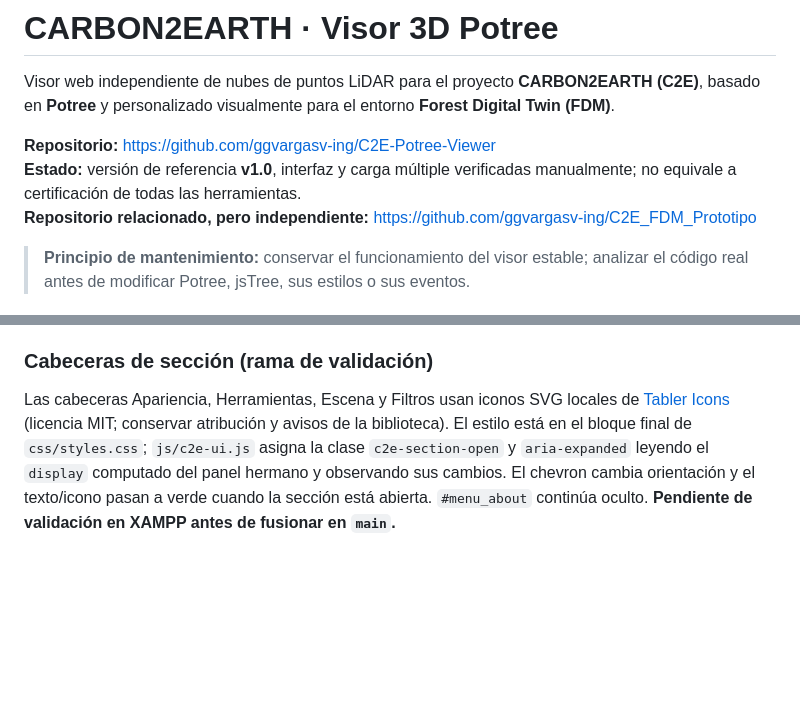
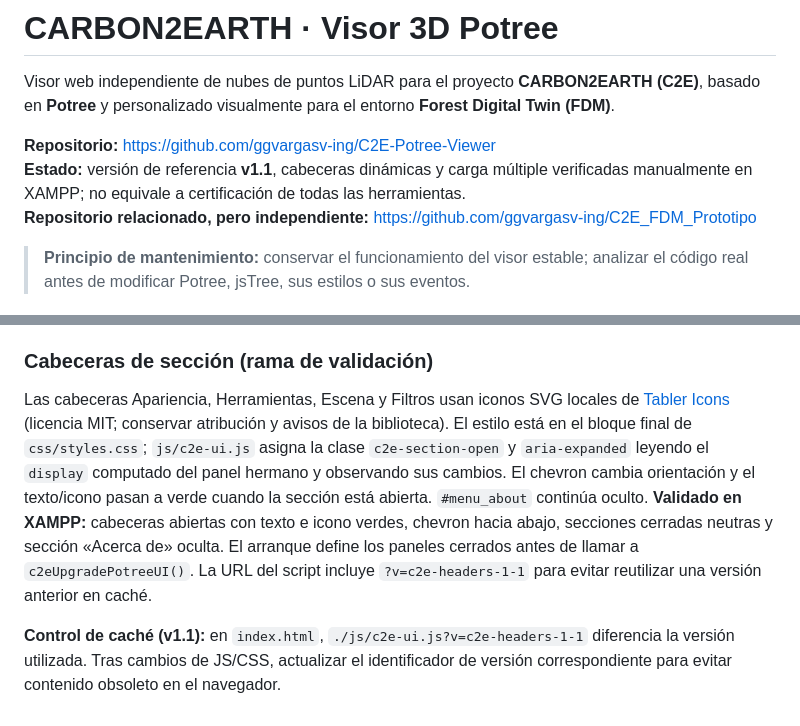
Before and after one commit to ggvargasv-ing/C2E-Potree-Viewer, a Markdown page: README.md, 2 parts joined by grey strips. Drawn GitHub-style; blank space fills up the shorter version.

Commit message:
docs: validate Potree v1.1 headers and cache handling

```diff
--- a/README.md
+++ b/README.md
@@ -3,7 +3,7 @@
 Visor web independiente de nubes de puntos LiDAR para el proyecto **CARBON2EARTH (C2E)**, basado en **Potree** y personalizado visualmente para el entorno **Forest Digital Twin (FDM)**.
 
 **Repositorio:** https://github.com/ggvargasv-ing/C2E-Potree-Viewer
-**Estado:** versión de referencia **v1.0**, interfaz y carga múltiple verificadas manualmente; no equivale a certificación de todas las herramientas.
+**Estado:** versión de referencia **v1.1**, cabeceras dinámicas y carga múltiple verificadas manualmente en XAMPP; no equivale a certificación de todas las herramientas.
 **Repositorio relacionado, pero independiente:** https://github.com/ggvargasv-ing/C2E_FDM_Prototipo
 
 > **Principio de mantenimiento:** conservar el funcionamiento del visor estable; analizar el código real antes de modificar Potree, jsTree, sus estilos o sus eventos.
@@ -210,4 +210,6 @@ Antes de proponer cambios, reproducir el problema, identificar el archivo y el s
 
 ### Cabeceras de sección (rama de validación)
 
-Las cabeceras Apariencia, Herramientas, Escena y Filtros usan iconos SVG locales de [Tabler Icons](https://tabler.io/icons) (licencia MIT; conservar atribución y avisos de la biblioteca). El estilo está en el bloque final de `css/styles.css`; `js/c2e-ui.js` asigna la clase `c2e-section-open` y `aria-expanded` leyendo el `display` computado del panel hermano y observando sus cambios. El chevron cambia orientación y el texto/icono pasan a verde cuando la sección está abierta. `#menu_about` continúa oculto. **Pendiente de validación en XAMPP antes de fusionar en `main`.**
+Las cabeceras Apariencia, Herramientas, Escena y Filtros usan iconos SVG locales de [Tabler Icons](https://tabler.io/icons) (licencia MIT; conservar atribución y avisos de la biblioteca). El estilo está en el bloque final de `css/styles.css`; `js/c2e-ui.js` asigna la clase `c2e-section-open` y `aria-expanded` leyendo el `display` computado del panel hermano y observando sus cambios. El chevron cambia orientación y el texto/icono pasan a verde cuando la sección está abierta. `#menu_about` continúa oculto. **Validado en XAMPP:** cabeceras abiertas con texto e icono verdes, chevron hacia abajo, secciones cerradas neutras y sección «Acerca de» oculta. El arranque define los paneles cerrados antes de llamar a `c2eUpgradePotreeUI()`. La URL del script incluye `?v=c2e-headers-1-1` para evitar reutilizar una versión anterior en caché.
+
+**Control de caché (v1.1):** en `index.html`, `./js/c2e-ui.js?v=c2e-headers-1-1` diferencia la versión utilizada. Tras cambios de JS/CSS, actualizar el identificador de versión correspondiente para evitar contenido obsoleto en el navegador.
```
